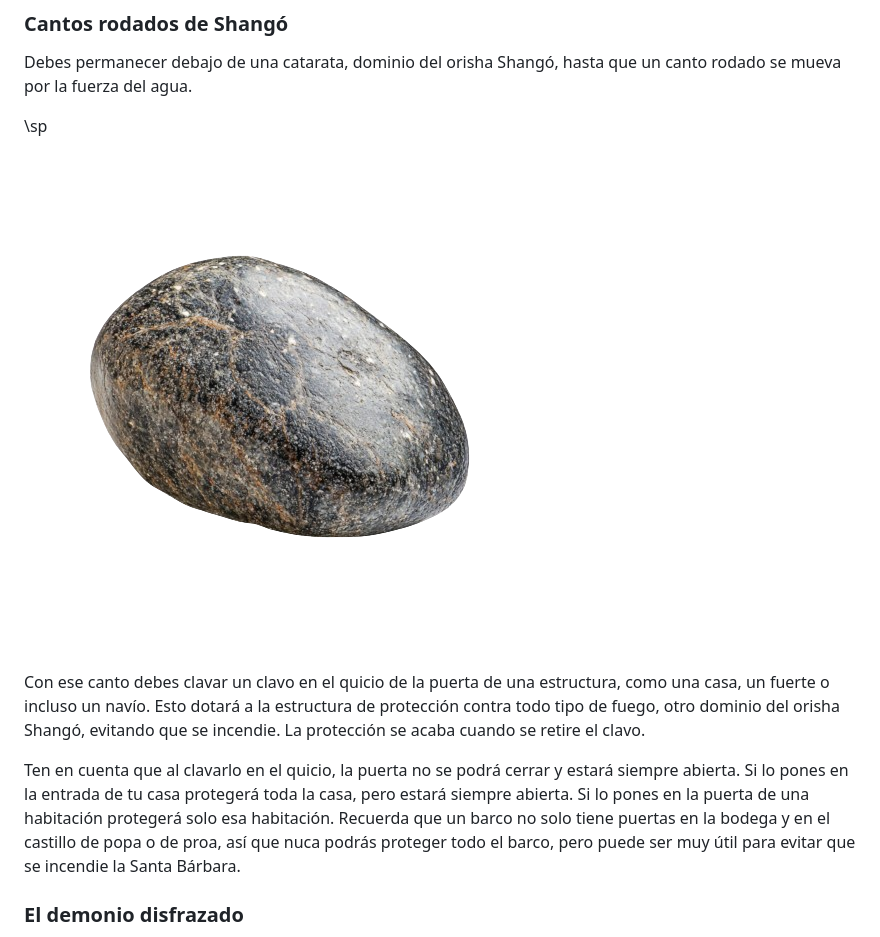
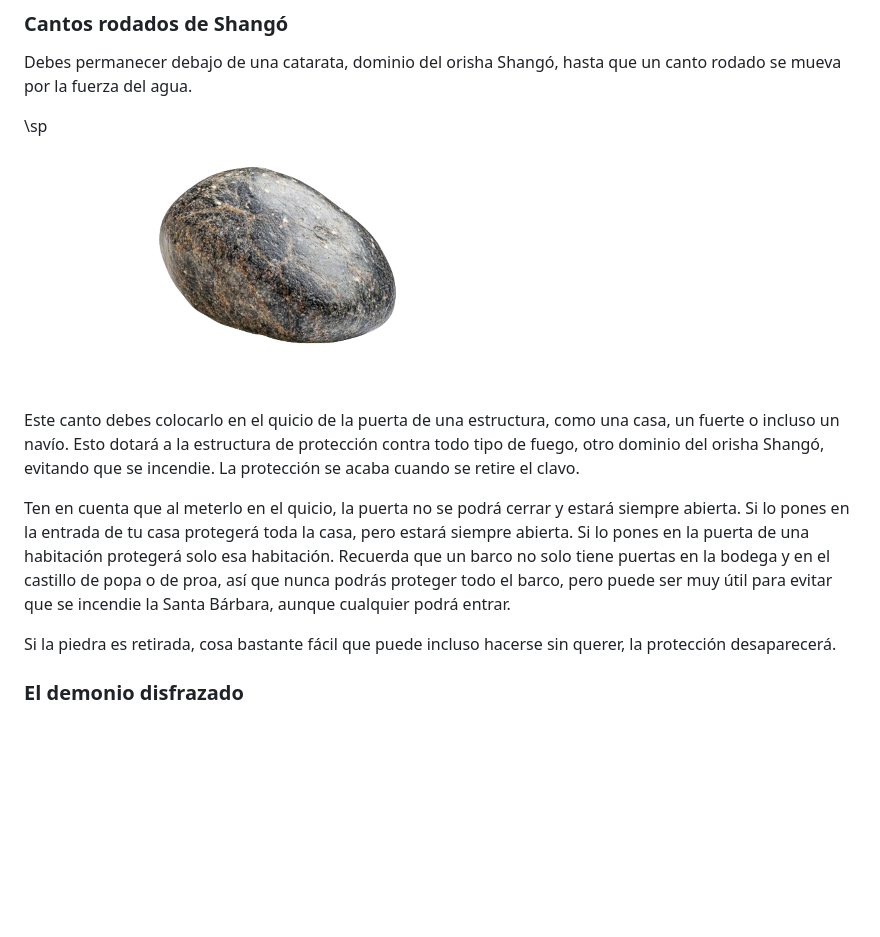
Before and after one commit to gwannon/ArrrCthulhu, a Markdown page: 14Reglas.md, the part around the change. Drawn GitHub-style; pictures changed too: images/river-stone.png; blank space fills up the shorter version.

```diff
--- a/14Reglas.md
+++ b/14Reglas.md
@@ -236,9 +236,11 @@ Debes permanecer debajo de una catarata, dominio del orisha Shangó, hasta que u
 
 [![Smooth river rock a closeup study of natures sculpting by tohamina](./images/river-stone.png)](https://www.freepik.com/free-psd/smooth-river-rock-closeup-study-natures-sculpting_409869467.htm "Smooth river rock a closeup study of natures sculpting by tohamina")
 
-Con ese canto debes clavar un clavo en el quicio de la puerta de una estructura, como una casa, un fuerte o incluso un navío. Esto dotará a la estructura de protección contra todo tipo de fuego, otro dominio del orisha Shangó, evitando que se incendie. La protección se acaba cuando se retire el clavo.
+Este canto debes colocarlo en el quicio de la puerta de una estructura, como una casa, un fuerte o incluso un navío. Esto dotará a la estructura de protección contra todo tipo de fuego, otro dominio del orisha Shangó, evitando que se incendie. La protección se acaba cuando se retire el clavo.
 
-Ten en cuenta que al clavarlo en el quicio, la puerta no se podrá cerrar y estará siempre abierta. Si lo pones en la entrada de tu casa protegerá toda la casa, pero estará siempre abierta. Si lo pones en la puerta de una habitación protegerá solo esa habitación. Recuerda que un barco no solo tiene puertas en la bodega y en el castillo de popa o de proa, así que nuca podrás proteger todo el barco, pero puede ser muy útil para evitar que se incendie la Santa Bárbara.
+Ten en cuenta que al meterlo en el quicio, la puerta no se podrá cerrar y estará siempre abierta. Si lo pones en la entrada de tu casa protegerá toda la casa, pero estará siempre abierta. Si lo pones en la puerta de una habitación protegerá solo esa habitación. Recuerda que un barco no solo tiene puertas en la bodega y en el castillo de popa o de proa, así que nunca podrás proteger todo el barco, pero puede ser muy útil para evitar que se incendie la Santa Bárbara, aunque cualquier podrá entrar.
+
+Si la piedra es retirada, cosa bastante fácil que puede incluso hacerse sin querer, la protección desaparecerá.
 
 ### El demonio disfrazado
 
```
Also changed, not shown: 1 other file.
